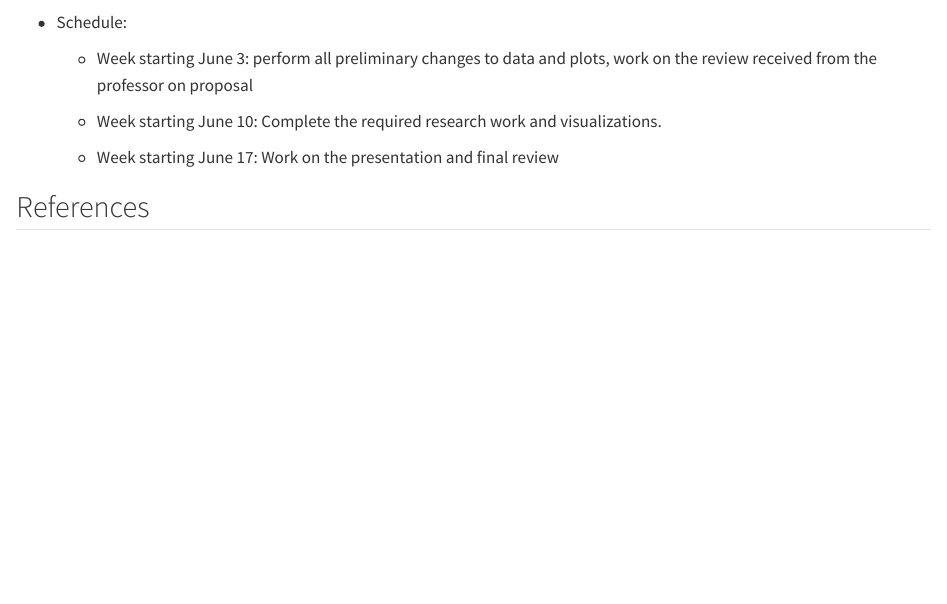
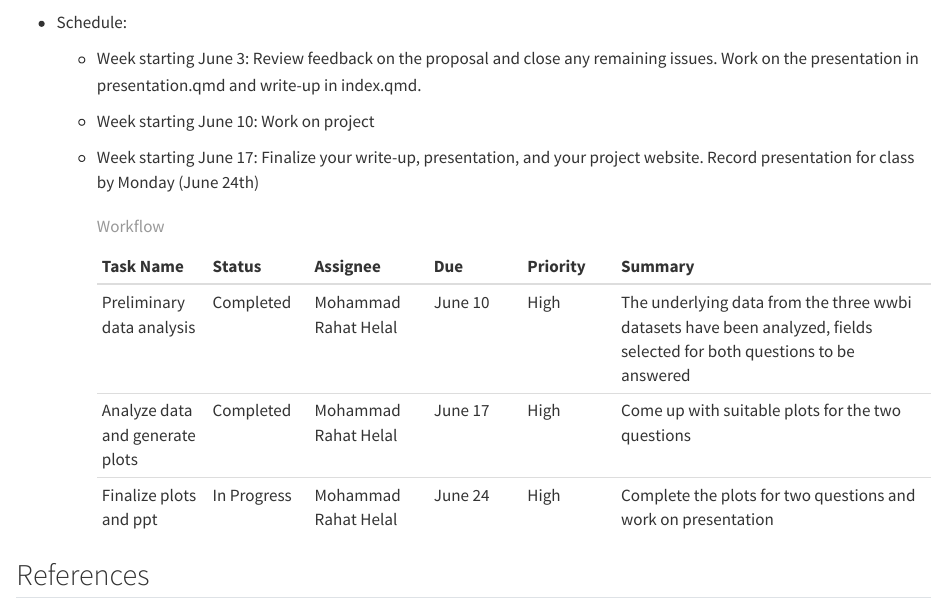
Before and after one commit to INFO-526-SU24/final-project-rahathelal, a Quarto document (proposal.qmd): the page in a window 1100 px wide, from 9130 px down. Rendered offline with R 4.5, knitr and Pandoc in place of Quarto, with nearby package versions; some code elsewhere in the file could not run offline.

Commit message:
Added the Workflow table - closes #3

```diff
--- a/proposal.qmd
+++ b/proposal.qmd
@@ -337,10 +337,18 @@ ggplot(efficiency_aggregated_2, aes(x = year, y = mean_efficiency, color = incom
 
 -   Schedule:
 
-    -   Week starting June 3: perform all preliminary changes to data and plots, work on the review received from the professor on proposal
+    -   Week starting June 3: Review feedback on the proposal and close any remaining issues. Work on the presentation in presentation.qmd and write-up in index.qmd.
 
-    -   Week starting June 10: Complete the required research work and visualizations.
+    -   Week starting June 10: Work on project
 
-    -   Week starting June 17: Work on the presentation and final review
+    -   Week starting June 17: Finalize your write-up, presentation, and your project website. Record presentation for class by Monday (June 24th)
+
+        | Task Name                       | Status      | Assignee             | Due     | Priority | Summary                                                                                                                |
+        |-----------|----------|------------|---------|---------|------------------------------|
+        | Preliminary data analysis       | Completed   | Mohammad Rahat Helal | June 10 | High     | The underlying data from the three wwbi datasets have been analyzed, fields selected for both questions to be answered |
+        | Analyze data and generate plots | Completed   | Mohammad Rahat Helal | June 17 | High     | Come up with suitable plots for the two questions                                                                      |
+        | Finalize plots and ppt          | In Progress | Mohammad Rahat Helal | June 24 | High     | Complete the plots for two questions and work on presentation                                                          |
+
+        : Workflow
 
 ## References
```
